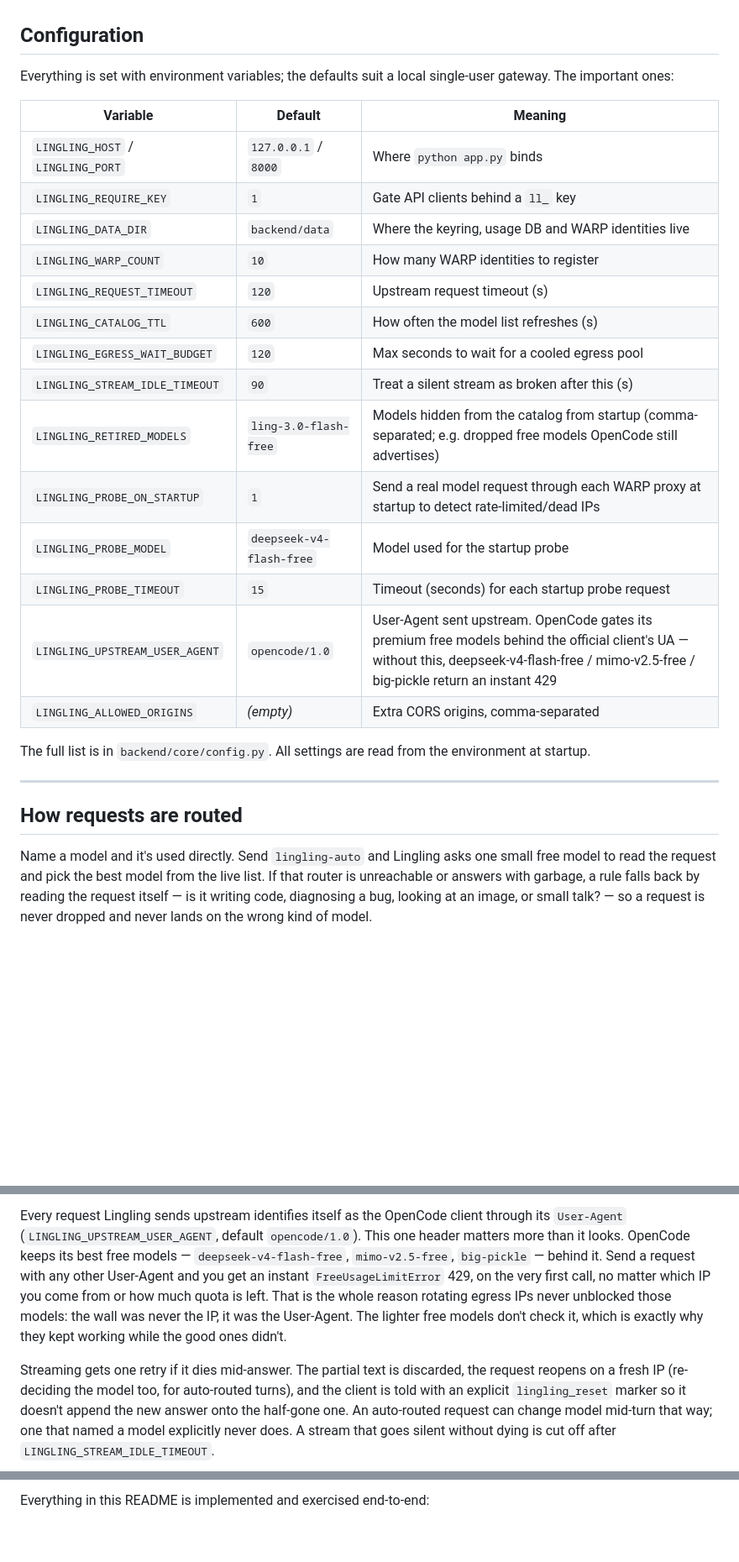
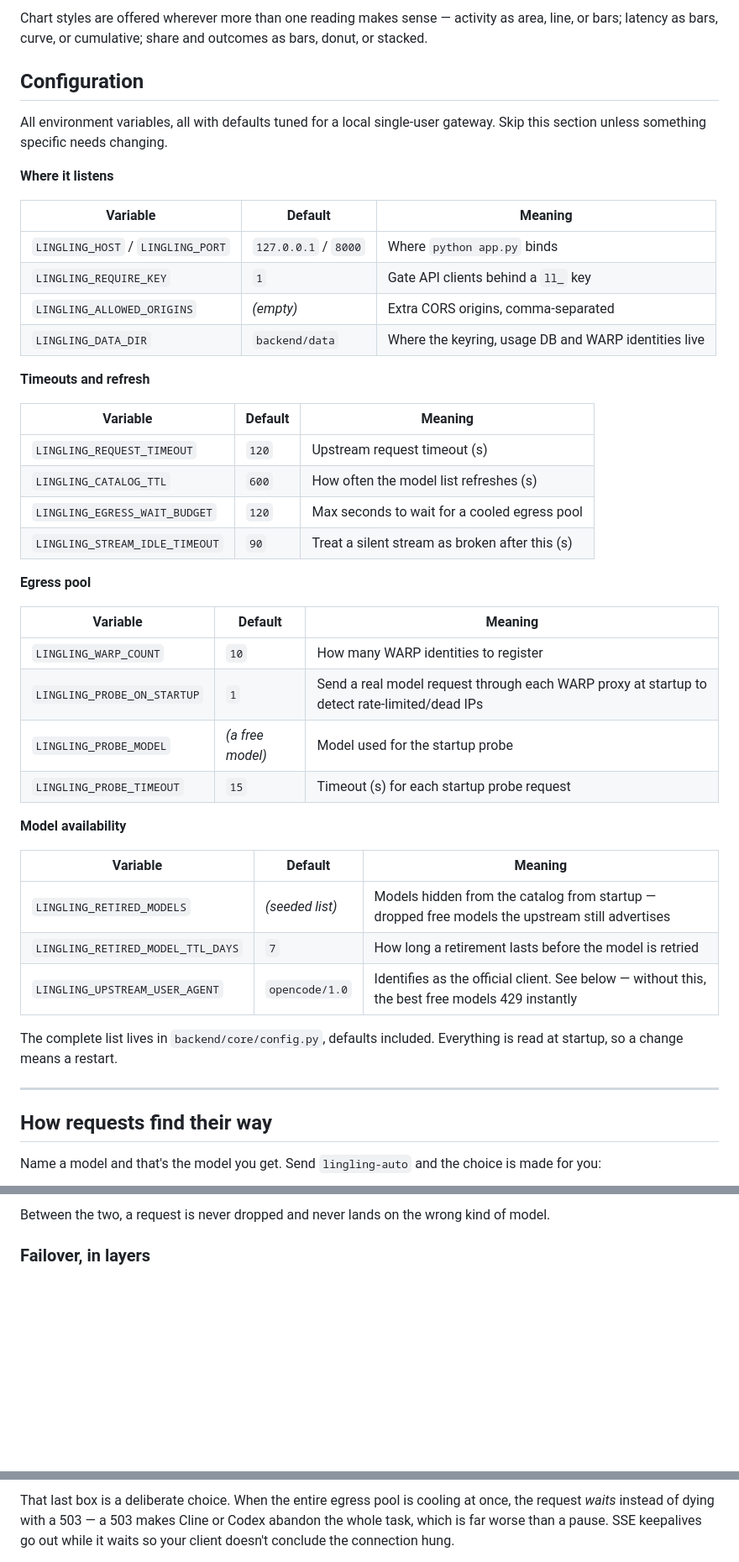
Before and after one commit to huranth/lingling, a Markdown page: README.md, 3 parts joined by grey strips. Shown at 84% size. GitHub-like rendering; blank space fills up the shorter version.

```diff
--- a/README.md
+++ b/README.md
@@ -164,37 +272,54 @@ browser; **Reset layout** restores the defaults.
+Chart styles are offered wherever more than one reading makes sense — activity as
+area, line, or bars; latency as bars, curve, or cumulative; share and outcomes as
+bars, donut, or stacked.
 
 ## Configuration
 
-Everything is set with environment variables; the defaults suit a local
-single-user gateway. The important ones:
+All environment variables, all with defaults tuned for a local single-user
+gateway. Skip this section unless something specific needs changing.
+
+**Where it listens**
 
 | Variable | Default | Meaning |
 |----------|---------|---------|
 | `LINGLING_HOST` / `LINGLING_PORT` | `127.0.0.1` / `8000` | Where `python app.py` binds |
 | `LINGLING_REQUIRE_KEY` | `1` | Gate API clients behind a `ll_` key |
+| `LINGLING_ALLOWED_ORIGINS` | *(empty)* | Extra CORS origins, comma-separated |
 | `LINGLING_DATA_DIR` | `backend/data` | Where the keyring, usage DB and WARP identities live |
-| `LINGLING_WARP_COUNT` | `10` | How many WARP identities to register |
+
+**Timeouts and refresh**
+
+| Variable | Default | Meaning |
+|----------|---------|---------|
 | `LINGLING_REQUEST_TIMEOUT` | `120` | Upstream request timeout (s) |
 | `LINGLING_CATALOG_TTL` | `600` | How often the model list refreshes (s) |
 | `LINGLING_EGRESS_WAIT_BUDGET` | `120` | Max seconds to wait for a cooled egress pool |
 | `LINGLING_STREAM_IDLE_TIMEOUT` | `90` | Treat a silent stream as broken after this (s) |
-| `LINGLING_RETIRED_MODELS` | `ling-3.0-flash-free` | Models hidden from the catalog from startup (comma-separated; e.g. dropped free models OpenCode still advertises) |
+
+**Egress pool**
+
+| Variable | Default | Meaning |
+|----------|---------|---------|
+| `LINGLING_WARP_COUNT` | `10` | How many WARP identities to register |
 | `LINGLING_PROBE_ON_STARTUP` | `1` | Send a real model request through each WARP proxy at startup to detect rate-limited/dead IPs |
-| `LINGLING_PROBE_MODEL` | `deepseek-v4-flash-free` | Model used for the startup probe |
-| `LINGLING_PROBE_TIMEOUT` | `15` | Timeout (seconds) for each startup probe request |
-| `LINGLING_UPSTREAM_USER_AGENT` | `opencode/1.0` | User-Agent sent upstream. OpenCode gates its premium free models behind the official client's UA — without this, deepseek-v4-flash-free / mimo-v2.5-free / big-pickle return an instant 429 |
-| `LINGLING_ALLOWED_ORIGINS` | *(empty)* | Extra CORS origins, comma-separated |
+| `LINGLING_PROBE_MODEL` | *(a free model)* | Model used for the startup probe |
+| `LINGLING_PROBE_TIMEOUT` | `15` | Timeout (s) for each startup probe request |
 
-The full list is in `backend/core/config.py`. All settings are read from the
-environment at startup.
+**Model availability**
+
+| Variable | Default | Meaning |
+|----------|---------|---------|
+| `LINGLING_RETIRED_MODELS` | *(seeded list)* | Models hidden from the catalog from startup — dropped free models the upstream still advertises |
+| `LINGLING_RETIRED_MODEL_TTL_DAYS` | `7` | How long a retirement lasts before the model is retried |
+| `LINGLING_UPSTREAM_USER_AGENT` | `opencode/1.0` | Identifies as the official client. See below — without this, the best free models 429 instantly |
+
+The complete list lives in `backend/core/config.py`, defaults included. Everything
+is read at startup, so a change means a restart.
 
 ---
 
-## How requests are routed
+## How requests find their way
 
-Name a model and it's used directly. Send `lingling-auto` and Lingling asks one
-small free model to read the request and pick the best model from the live list.
-If that router is unreachable or answers with garbage, a rule falls back by
-reading the request itself — is it writing code, diagnosing a bug, looking at an
-image, or small talk? — so a request is never dropped and never lands on the
-wrong kind of model.
+Name a model and that's the model you get. Send `lingling-auto` and the choice is
+made for you:
 
@@ -206,19 +335,6 @@ emits SSE keepalives so the client doesn't think the connection hung.
 
-Every request Lingling sends upstream identifies itself as the OpenCode client
-through its `User-Agent` (`LINGLING_UPSTREAM_USER_AGENT`, default `opencode/1.0`).
-This one header matters more than it looks. OpenCode keeps its best free models —
-`deepseek-v4-flash-free`, `mimo-v2.5-free`, `big-pickle` — behind it. Send a
-request with any other User-Agent and you get an instant `FreeUsageLimitError`
-429, on the very first call, no matter which IP you come from or how much quota
-is left. That is the whole reason rotating egress IPs never unblocked those
-models: the wall was never the IP, it was the User-Agent. The lighter free
-models don't check it, which is exactly why they kept working while the good
-ones didn't.
+Between the two, a request is never dropped and never lands on the wrong kind of
+model.
 
-Streaming gets one retry if it dies mid-answer. The partial text is discarded,
-the request reopens on a fresh IP (re-deciding the model too, for auto-routed
-turns), and the client is told with an explicit `lingling_reset` marker so it
-doesn't append the new answer onto the half-gone one. An auto-routed request can
-change model mid-turn that way; one that named a model explicitly never does.
-A stream that goes silent without dying is cut off after `LINGLING_STREAM_IDLE_TIMEOUT`.
+### Failover, in layers
 
@@ -226,3 +349,6 @@ A stream that goes silent without dying is cut off after `LINGLING_STREAM_IDLE_T
 
-Everything in this README is implemented and exercised end-to-end:
+That last box is a deliberate choice. When the entire egress pool is cooling at
+once, the request *waits* instead of dying with a 503 — a 503 makes Cline or Codex
+abandon the whole task, which is far worse than a pause. SSE keepalives go out
+while it waits so your client doesn't conclude the connection hung.
 
```
Also changed, not shown: other parts of README.md (+350 -149 lines).
